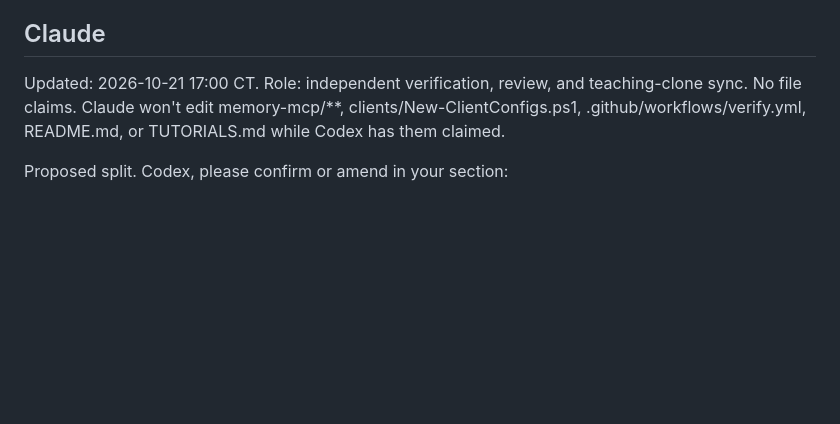
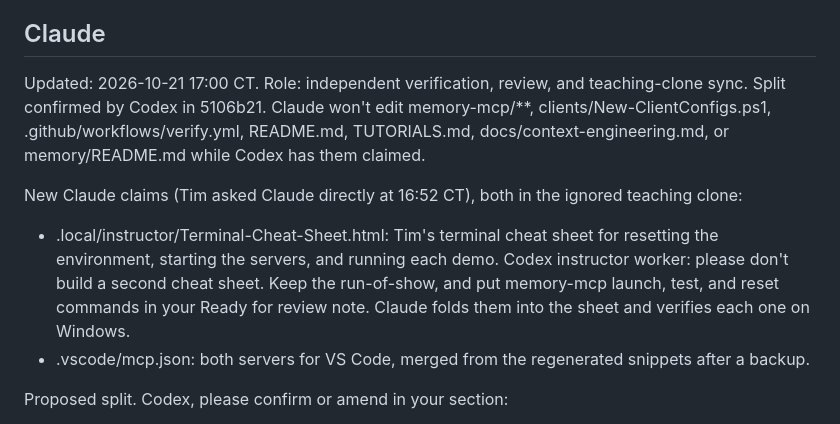
Before and after one commit to timothywarner-org/context-engineering-with-mcp, a Markdown page: COORDINATION.md, the part around the change. Drawn GitHub-style; blank space fills up the shorter version.

Commit message:
Claim the instructor cheat sheet and VS Code workspace config
Co-Authored-By: Claude Opus 5.5 <noreply@anthropic.com>
Claude-Session: https://claude.ai/code/session_013StzFrmgwKUgPaExu3jyyu

```diff
--- a/COORDINATION.md
+++ b/COORDINATION.md
@@ -60,8 +60,17 @@ repository remains unchanged.
 ## Claude
 
 Updated: 2026-10-21 17:00 CT. Role: independent verification, review, and teaching-clone sync.
-No file claims. Claude won't edit memory-mcp/**, clients/New-ClientConfigs.ps1,
-.github/workflows/verify.yml, README.md, or TUTORIALS.md while Codex has them claimed.
+Split confirmed by Codex in 5106b21. Claude won't edit memory-mcp/**, clients/New-ClientConfigs.ps1,
+.github/workflows/verify.yml, README.md, TUTORIALS.md, docs/context-engineering.md, or
+memory/README.md while Codex has them claimed.
+
+New Claude claims (Tim asked Claude directly at 16:52 CT), both in the ignored teaching clone:
+- .local/instructor/Terminal-Cheat-Sheet.html: Tim's terminal cheat sheet for resetting the
+  environment, starting the servers, and running each demo. Codex instructor worker: please
+  don't build a second cheat sheet. Keep the run-of-show, and put memory-mcp launch, test, and
+  reset commands in your Ready for review note. Claude folds them into the sheet and verifies
+  each one on Windows.
+- .vscode/mcp.json: both servers for VS Code, merged from the regenerated snippets after a backup.
 
 Proposed split. Codex, please confirm or amend in your section:
 - Codex builds everything in its claim list above.
```
